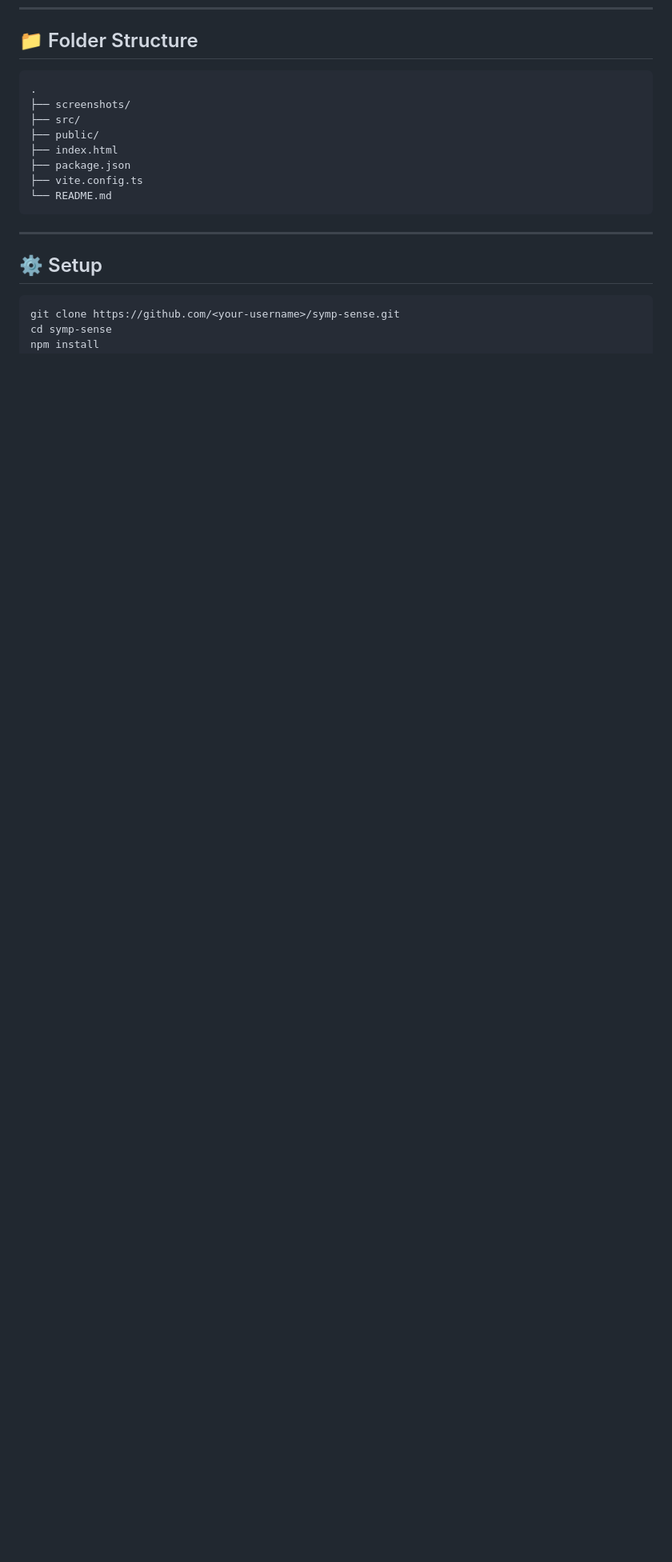
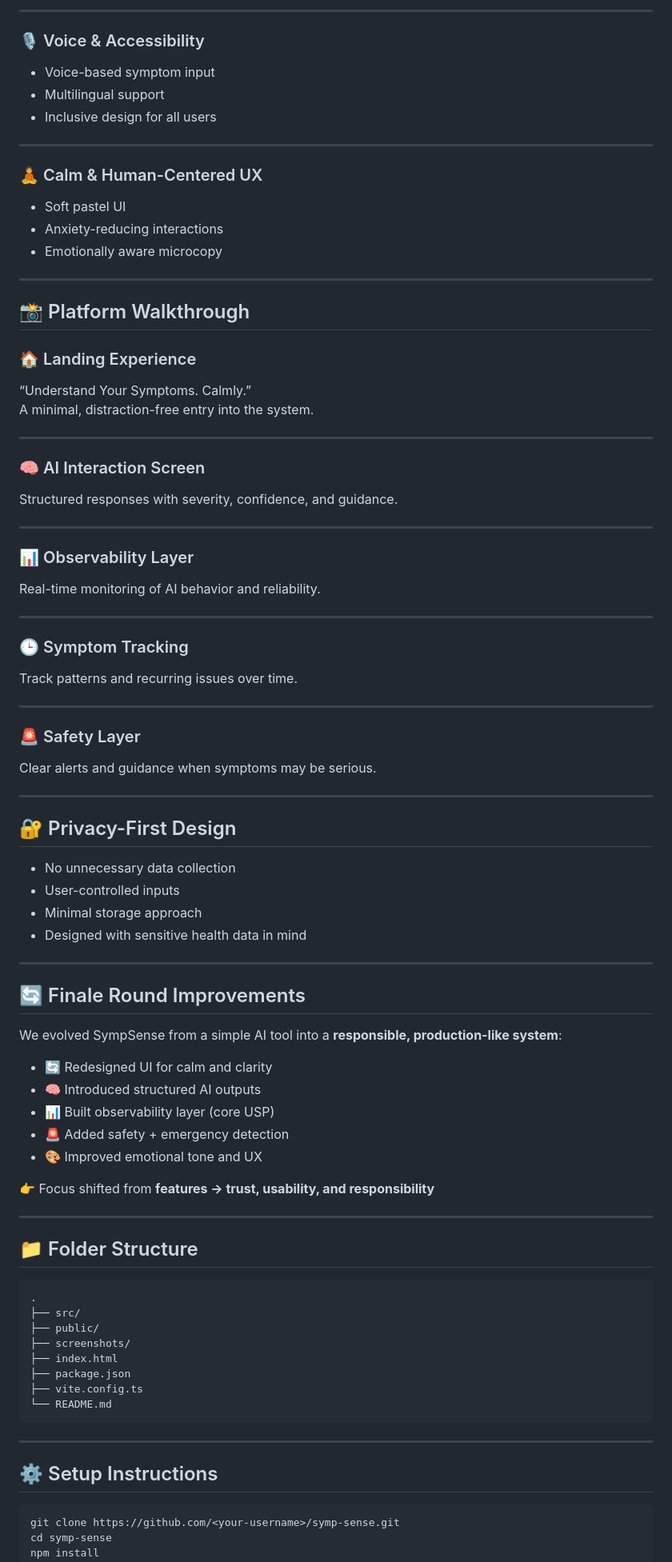
Before and after one commit to Aadya2901/symp-sense, a Markdown page: README.md, the part around one of its changes. Shown at 80% size. Rendered like a GitHub page; blank space fills up the shorter version.

````diff
--- a/README.md
+++ b/README.md
@@ -135,10 +105,77 @@ We transformed SympSense from a basic AI assistant into a **production-like, res
+---
+
+### 🎙️ Voice & Accessibility
+- Voice-based symptom input
+- Multilingual support
+- Inclusive design for all users
+
+---
+
+### 🧘 Calm & Human-Centered UX
+- Soft pastel UI
+- Anxiety-reducing interactions
+- Emotionally aware microcopy
+
+---
+
+## 📸 Platform Walkthrough
+
+### 🏠 Landing Experience
+“Understand Your Symptoms. Calmly.”
+A minimal, distraction-free entry into the system.
+
+---
+
+### 🧠 AI Interaction Screen
+Structured responses with severity, confidence, and guidance.
+
+---
+
+### 📊 Observability Layer
+Real-time monitoring of AI behavior and reliability.
+
+---
+
+### 🕒 Symptom Tracking
+Track patterns and recurring issues over time.
+
+---
+
+### 🚨 Safety Layer
+Clear alerts and guidance when symptoms may be serious.
+
+---
+
+## 🔐 Privacy-First Design
+
+- No unnecessary data collection
+- User-controlled inputs
+- Minimal storage approach
+- Designed with sensitive health data in mind
+
+---
+
+## 🔄 Finale Round Improvements
+
+We evolved SympSense from a simple AI tool into a **responsible, production-like system**:
+
+- 🔄 Redesigned UI for calm and clarity
+- 🧠 Introduced structured AI outputs
+- 📊 Built observability layer (core USP)
+- 🚨 Added safety + emergency detection
+- 🎨 Improved emotional tone and UX
+
+👉 Focus shifted from **features → trust, usability, and responsibility**
+
+---
+
 ## 📁 Folder Structure
 
 ```
 .
-├── screenshots/
 ├── src/
 ├── public/
+├── screenshots/
 ├── index.html
 ├── package.json
 ├── vite.config.ts
@@ -147,9 +184,9 @@ We transformed SympSense from a basic AI assistant into a **production-like, res
 
 ---
 
-## ⚙️ Setup
+## ⚙️ Setup Instructions
 
-```bash
+```
 git clone https://github.com/<your-username>/symp-sense.git
 cd symp-sense
 npm install
````
Also changed, not shown: other parts of README.md (+104 -130 lines).
